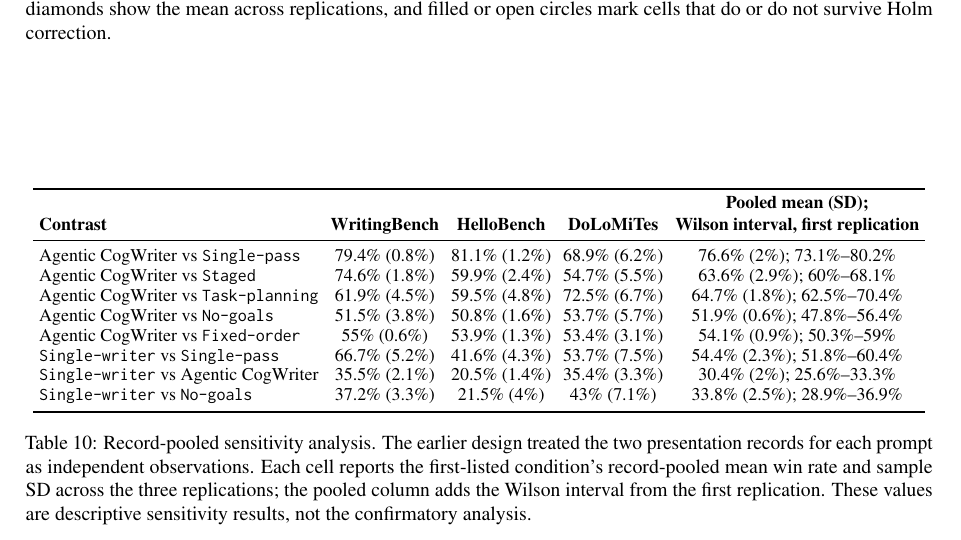
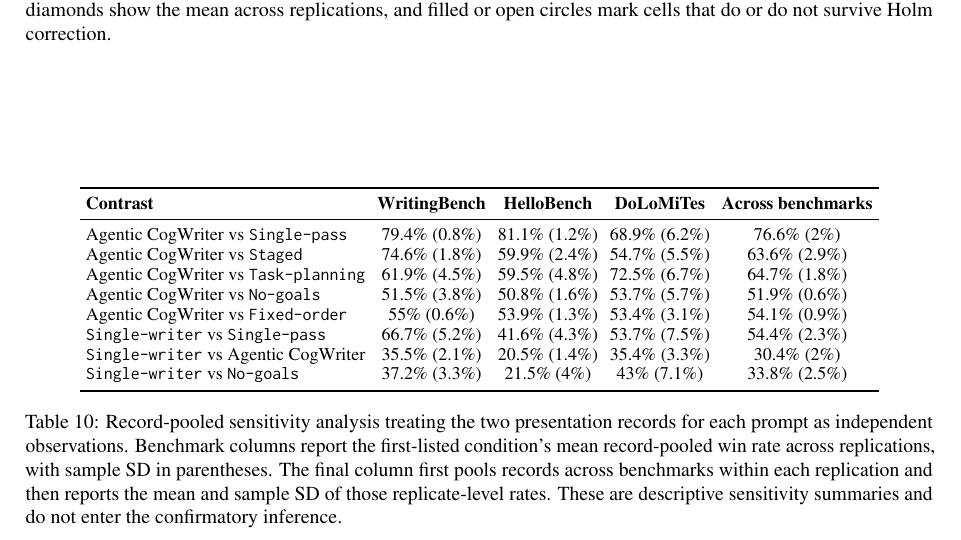
Before and after one commit to shunk031/agentic-cognitive-writing, a LaTeX paper (paper/acl_latex.tex, which reads paper/tab/appendix-record-pooled-pairwise.tex): part of page 18 of 22, cut so that both start at the same text. Compiled offline with pdfLaTeX.

Commit message:
paper: simplify record pooled sensitivity reporting

```diff
--- a/paper/tab/appendix-record-pooled-pairwise.tex
+++ b/paper/tab/appendix-record-pooled-pairwise.tex
@@ -8,50 +8,50 @@
 & \textbf{WritingBench}
 & \textbf{HelloBench}
 & \textbf{DoLoMiTes}
-& \shortstack{\textbf{Pooled mean (SD);}\\\textbf{Wilson interval, first replication}} \\
+& \textbf{Across benchmarks} \\
 \midrule
 \condAgenticCogWriter\ vs \condSinglePass
 & \RecordWritingFourOneRateMean\ (\RecordWritingFourOneRateSD)
 & \RecordHelloFourOneRateMean\ (\RecordHelloFourOneRateSD)
 & \RecordDoLoFourOneRateMean\ (\RecordDoLoFourOneRateSD)
-& \RecordPooledFourOneRateMean\ (\RecordPooledFourOneRateSD); \RecordPooledFourOneInterval \\
+& \RecordPooledFourOneRateMean\ (\RecordPooledFourOneRateSD) \\
 \condAgenticCogWriter\ vs \condStaged
 & \RecordWritingFourTwoRateMean\ (\RecordWritingFourTwoRateSD)
 & \RecordHelloFourTwoRateMean\ (\RecordHelloFourTwoRateSD)
 & \RecordDoLoFourTwoRateMean\ (\RecordDoLoFourTwoRateSD)
-& \RecordPooledFourTwoRateMean\ (\RecordPooledFourTwoRateSD); \RecordPooledFourTwoInterval \\
+& \RecordPooledFourTwoRateMean\ (\RecordPooledFourTwoRateSD) \\
 \condAgenticCogWriter\ vs \condTaskPlanning
 & \RecordWritingFourThreeRateMean\ (\RecordWritingFourThreeRateSD)
 & \RecordHelloFourThreeRateMean\ (\RecordHelloFourThreeRateSD)
 & \RecordDoLoFourThreeRateMean\ (\RecordDoLoFourThreeRateSD)
-& \RecordPooledFourThreeRateMean\ (\RecordPooledFourThreeRateSD); \RecordPooledFourThreeInterval \\
+& \RecordPooledFourThreeRateMean\ (\RecordPooledFourThreeRateSD) \\
 \condAgenticCogWriter\ vs \condNoGoals
 & \RecordWritingFourFiveRateMean\ (\RecordWritingFourFiveRateSD)
 & \RecordHelloFourFiveRateMean\ (\RecordHelloFourFiveRateSD)
 & \RecordDoLoFourFiveRateMean\ (\RecordDoLoFourFiveRateSD)
-& \RecordPooledFourFiveRateMean\ (\RecordPooledFourFiveRateSD); \RecordPooledFourFiveInterval \\
+& \RecordPooledFourFiveRateMean\ (\RecordPooledFourFiveRateSD) \\
 \condAgenticCogWriter\ vs \condFixedOrder
 & \RecordWritingFourSixRateMean\ (\RecordWritingFourSixRateSD)
 & \RecordHelloFourSixRateMean\ (\RecordHelloFourSixRateSD)
 & \RecordDoLoFourSixRateMean\ (\RecordDoLoFourSixRateSD)
-& \RecordPooledFourSixRateMean\ (\RecordPooledFourSixRateSD); \RecordPooledFourSixInterval \\
+& \RecordPooledFourSixRateMean\ (\RecordPooledFourSixRateSD) \\
 \condSingleWriter\ vs \condSinglePass
 & \RecordWritingSevenOneRateMean\ (\RecordWritingSevenOneRateSD)
 & \RecordHelloSevenOneRateMean\ (\RecordHelloSevenOneRateSD)
 & \RecordDoLoSevenOneRateMean\ (\RecordDoLoSevenOneRateSD)
-& \RecordPooledSevenOneRateMean\ (\RecordPooledSevenOneRateSD); \RecordPooledSevenOneInterval \\
+& \RecordPooledSevenOneRateMean\ (\RecordPooledSevenOneRateSD) \\
 \condSingleWriter\ vs \condAgenticCogWriter
 & \RecordWritingSevenFourRateMean\ (\RecordWritingSevenFourRateSD)
 & \RecordHelloSevenFourRateMean\ (\RecordHelloSevenFourRateSD)
 & \RecordDoLoSevenFourRateMean\ (\RecordDoLoSevenFourRateSD)
-& \RecordPooledSevenFourRateMean\ (\RecordPooledSevenFourRateSD); \RecordPooledSevenFourInterval \\
+& \RecordPooledSevenFourRateMean\ (\RecordPooledSevenFourRateSD) \\
 \condSingleWriter\ vs \condNoGoals
 & \RecordWritingSevenFiveRateMean\ (\RecordWritingSevenFiveRateSD)
 & \RecordHelloSevenFiveRateMean\ (\RecordHelloSevenFiveRateSD)
 & \RecordDoLoSevenFiveRateMean\ (\RecordDoLoSevenFiveRateSD)
-& \RecordPooledSevenFiveRateMean\ (\RecordPooledSevenFiveRateSD); \RecordPooledSevenFiveInterval \\
+& \RecordPooledSevenFiveRateMean\ (\RecordPooledSevenFiveRateSD) \\
 \bottomrule
 \end{tabular}
-\caption{Record-pooled sensitivity analysis. The earlier design treated the two presentation records for each prompt as independent observations. Each cell reports the first-listed condition's record-pooled mean win rate and sample SD across the three replications; the pooled column adds the Wilson interval from the first replication. These values are descriptive sensitivity results, not the confirmatory analysis.}
+\caption{Record-pooled sensitivity analysis treating the two presentation records for each prompt as independent observations. Benchmark columns report the first-listed condition's mean record-pooled win rate across replications, with sample SD in parentheses. The final column first pools records across benchmarks within each replication and then reports the mean and sample SD of those replicate-level rates. These are descriptive sensitivity summaries and do not enter the confirmatory inference.}
 \label{tab:appendix-record-pooled-pairwise}
 \end{table*}
```
